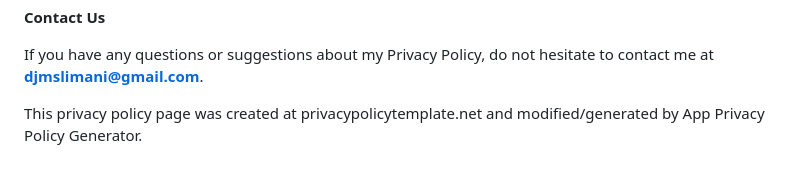
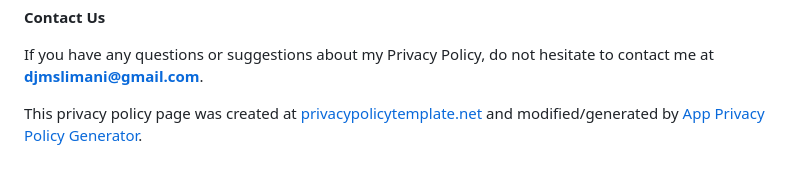
Before and after one commit to djmslimani/djmslimani-privacy, a Markdown page: privacy-policy.md, the part around the change. Rendered like a GitHub page.

```diff
--- a/privacy-policy.md
+++ b/privacy-policy.md
@@ -59,4 +59,4 @@ This policy is effective as of 2023-06-03
 
 If you have any questions or suggestions about my Privacy Policy, do not hesitate to contact me at **djmslimani@gmail.com**.
 
-This privacy policy page was created at privacypolicytemplate.net and modified/generated by App Privacy Policy Generator.
+This privacy policy page was created at [privacypolicytemplate.net](https://www.privacypolicytemplate.net/) and modified/generated by [App Privacy Policy Generator](https://app-privacy-policy-generator.nisrulz.com/).
```
